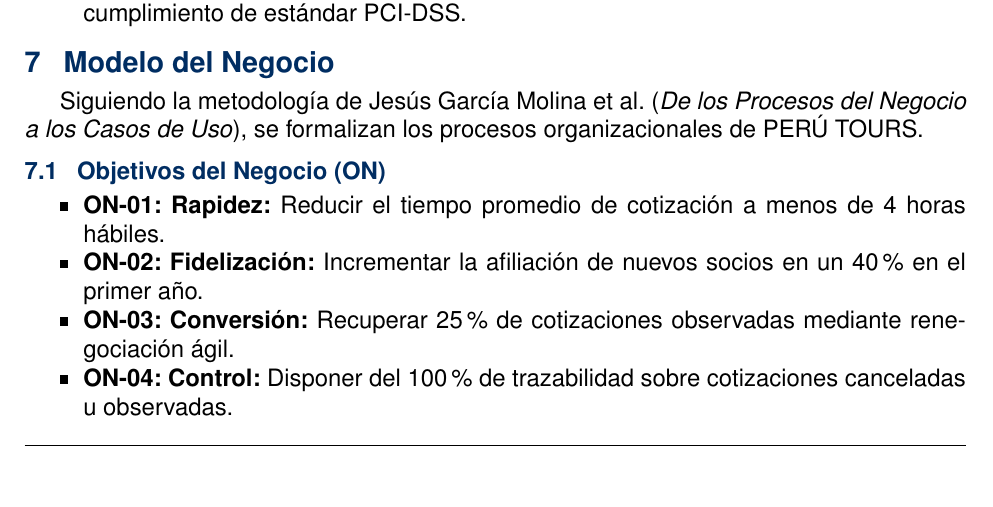
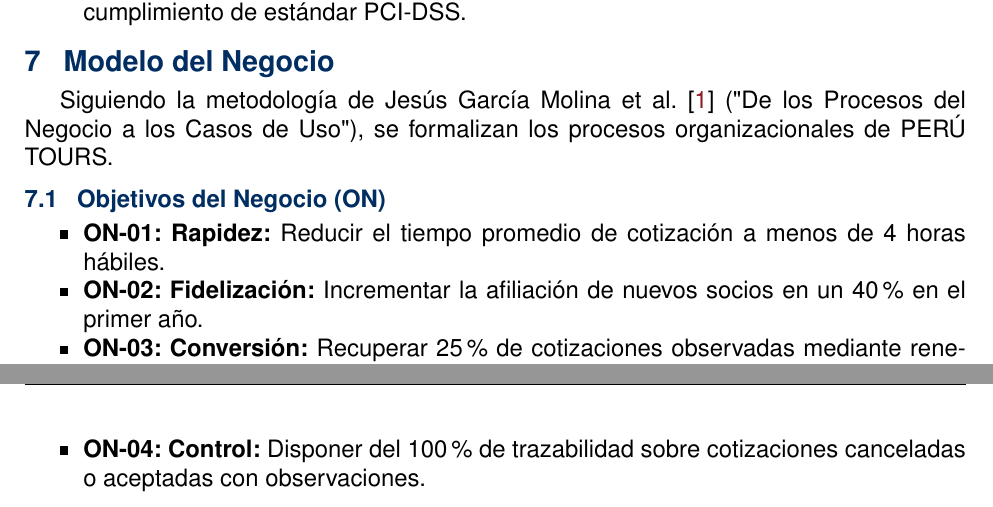
Before and after one commit to Marco-H-B/PC1-SIGETUR, a LaTeX document (informe/main.tex, which reads informe/secciones/07_modelo_negocio.tex): part of page 6 of 11 before the commit and two parts of pages 6 and 7 of 11 after it, the two joined at a grey line, cut so that both start at the same text. Compiled offline with pdfLaTeX.

Commit message:
DOCS(seccion-7): añadir cita metodológica de García Molina y unificar objetivos ON-04

```diff
--- a/informe/secciones/07_modelo_negocio.tex
+++ b/informe/secciones/07_modelo_negocio.tex
@@ -1,12 +1,13 @@
 \section{Modelo del Negocio}
-Siguiendo la metodología de Jesús García Molina et al. (\textit{De los Procesos del Negocio a los Casos de Uso}), se formalizan los procesos organizacionales de PERÚ TOURS.
+Siguiendo la metodología de Jesús García Molina et al.~\cite{garciamolina} % Cita: Paper metodológico "De los Procesos del Negocio a los Casos de Uso" (Univ. de Murcia)
+("De los Procesos del Negocio a los Casos de Uso"), se formalizan los procesos organizacionales de PERÚ TOURS.
 
 \subsection{Objetivos del Negocio (ON)}
 \begin{itemize}[noitemsep]
     \item \textbf{ON-01: Rapidez:} Reducir el tiempo promedio de cotización a menos de 4 horas hábiles.
     \item \textbf{ON-02: Fidelización:} Incrementar la afiliación de nuevos socios en un 40\% en el primer año.
     \item \textbf{ON-03: Conversión:} Recuperar 25\% de cotizaciones observadas mediante renegociación ágil.
-    \item \textbf{ON-04: Control:} Disponer del 100\% de trazabilidad sobre cotizaciones canceladas u observadas.
+    \item \textbf{ON-04: Control:} Disponer del 100\% de trazabilidad sobre cotizaciones canceladas o aceptadas con observaciones.
 \end{itemize}
 
 \subsection{Actores y Trabajadores del Negocio}
```
Also changed, not shown: informe/secciones/07_modelo_negocio.tex (4 more changed lines).
